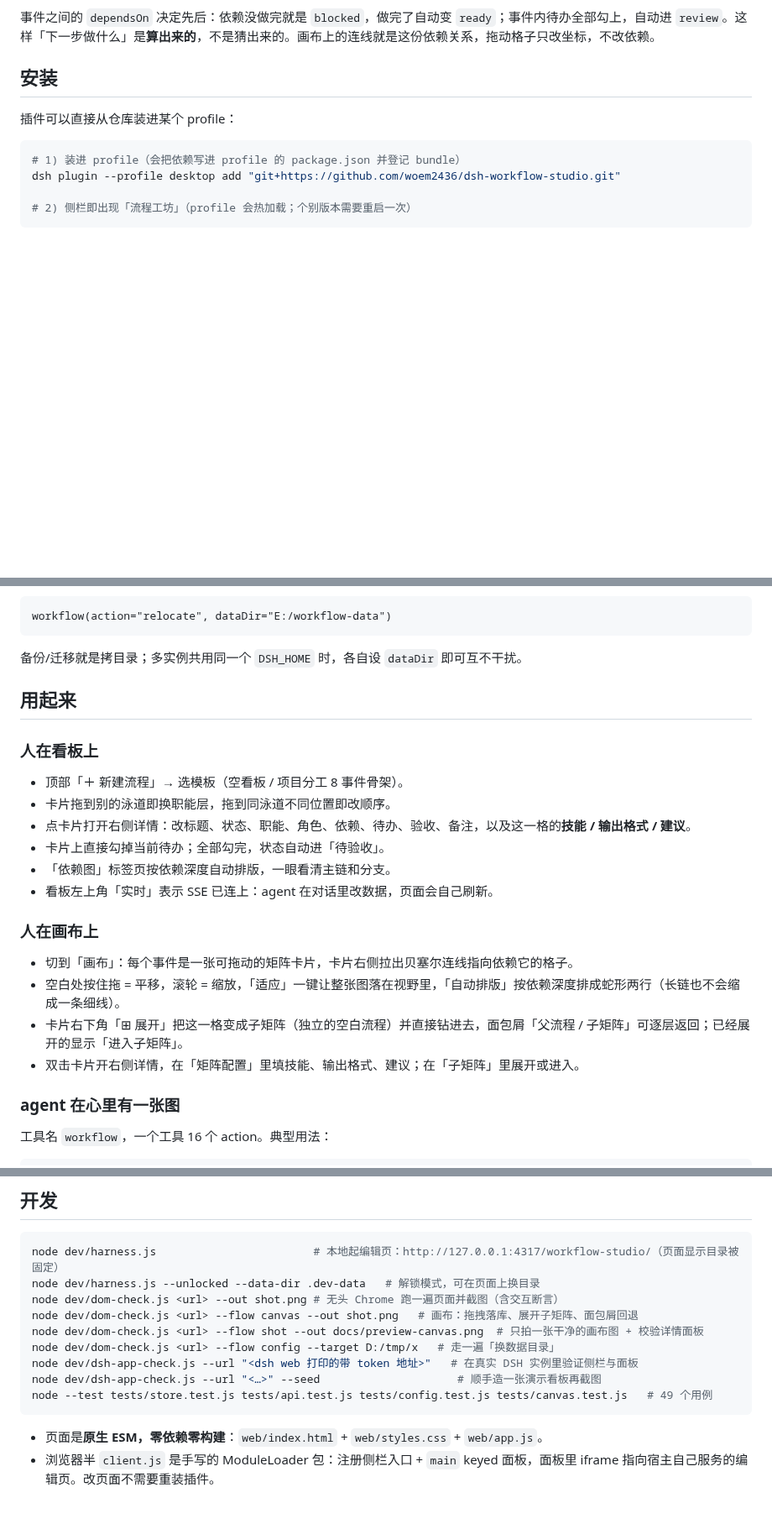
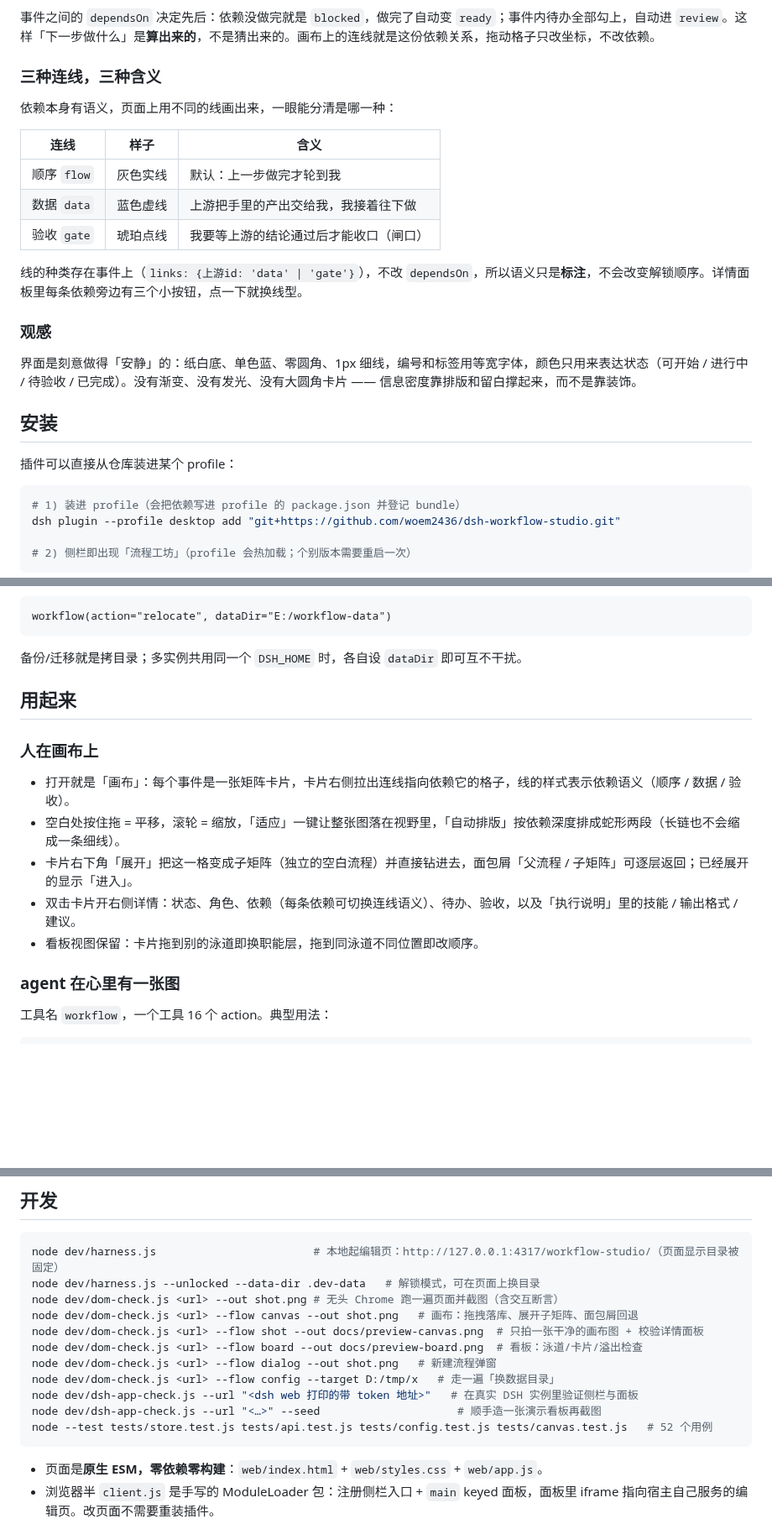
Before and after one commit to woem2436/dsh-workflow-studio, a Markdown page: README.md, 3 parts joined by grey strips. Shown at 84% size. Drawn GitHub-style; blank space fills up the shorter version.

Commit message:
feat: 几何简约界面 + 三种语义连线（顺序/数据/验收）
画布升为默认视图，去掉多余的依赖图标签页；连线按依赖语义画成实线/虚线/点线；详情面板按「状态-连线-待办-执行说明」重组；纸白+单色蓝、零圆角的排版系统替换旧皮。

````diff
--- a/README.md
+++ b/README.md
@@ -30,6 +32,22 @@ Coze 式的智能体工作模式里，最值钱的是**事件视图**：不是
 每个事件还能配 **技能**、**输出格式**、**给执行者的建议**，以及画布上的自由坐标；流程本身有 **函数签名**（inputs / outputs），所以「工作流即函数」：客户给输入，流水线跑完交出可验收的输出。子矩阵通过 `parentId` / `parentNodeId` 挂回父节点，面包屑可以逐层钻回去。
 
 事件之间的 `dependsOn` 决定先后：依赖没做完就是 `blocked`，做完了自动变 `ready`；事件内待办全部勾上，自动进 `review`。这样「下一步做什么」是**算出来的**，不是猜出来的。画布上的连线就是这份依赖关系，拖动格子只改坐标，不改依赖。
+
+### 三种连线，三种含义
+
+依赖本身有语义，页面上用不同的线画出来，一眼能分清是哪一种：
+
+| 连线 | 样子 | 含义 |
+| --- | --- | --- |
+| 顺序 `flow` | 灰色实线 | 默认：上一步做完才轮到我 |
+| 数据 `data` | 蓝色虚线 | 上游把手里的产出交给我，我接着往下做 |
+| 验收 `gate` | 琥珀点线 | 我要等上游的结论通过后才能收口（闸口） |
+
+线的种类存在事件上（`links: {上游id: 'data' | 'gate'}`），不改 `dependsOn`，所以语义只是**标注**，不会改变解锁顺序。详情面板里每条依赖旁边有三个小按钮，点一下就换线型。
+
+### 观感
+
+界面是刻意做得「安静」的：纸白底、单色蓝、零圆角、1px 细线，编号和标签用等宽字体，颜色只用来表达状态（可开始 / 进行中 / 待验收 / 已完成）。没有渐变、没有发光、没有大圆角卡片 —— 信息密度靠排版和留白撑起来，而不是靠装饰。
 
 ## 安装
 
@@ -81,21 +99,13 @@ workflow(action="relocate", dataDir="E:/workflow-data")
 
 ## 用起来
 
-### 人在看板上
-
-- 顶部「＋ 新建流程」→ 选模板（空看板 / 项目分工 8 事件骨架）。
-- 卡片拖到别的泳道即换职能层，拖到同泳道不同位置即改顺序。
-- 点卡片打开右侧详情：改标题、状态、职能、角色、依赖、待办、验收、备注，以及这一格的**技能 / 输出格式 / 建议**。
-- 卡片上直接勾掉当前待办；全部勾完，状态自动进「待验收」。
-- 「依赖图」标签页按依赖深度自动排版，一眼看清主链和分支。
-- 看板左上角「实时」表示 SSE 已连上：agent 在对话里改数据，页面会自己刷新。
-
 ### 人在画布上
 
-- 切到「画布」：每个事件是一张可拖动的矩阵卡片，卡片右侧拉出贝塞尔连线指向依赖它的格子。
-- 空白处按住拖 = 平移，滚轮 = 缩放，「适应」一键让整张图落在视野里，「自动排版」按依赖深度排成蛇形两行（长链也不会缩成一条细线）。
-- 卡片右下角「⊞ 展开」把这一格变成子矩阵（独立的空白流程）并直接钻进去，面包屑「父流程 / 子矩阵」可逐层返回；已经展开的显示「进入子矩阵」。
-- 双击卡片开右侧详情，在「矩阵配置」里填技能、输出格式、建议；在「子矩阵」里展开或进入。
+- 打开就是「画布」：每个事件是一张矩阵卡片，卡片右侧拉出连线指向依赖它的格子，线的样式表示依赖语义（顺序 / 数据 / 验收）。
+- 空白处按住拖 = 平移，滚轮 = 缩放，「适应」一键让整张图落在视野里，「自动排版」按依赖深度排成蛇形两段（长链也不会缩成一条细线）。
+- 卡片右下角「展开」把这一格变成子矩阵（独立的空白流程）并直接钻进去，面包屑「父流程 / 子矩阵」可逐层返回；已经展开的显示「进入」。
+- 双击卡片开右侧详情：状态、角色、依赖（每条依赖可切换连线语义）、待办、验收，以及「执行说明」里的技能 / 输出格式 / 建议。
+- 看板视图保留：卡片拖到别的泳道即换职能层，拖到同泳道不同位置即改顺序。
 
 ### agent 在心里有一张图
 
@@ -170,10 +180,12 @@ node dev/harness.js --unlocked --data-dir .dev-data   # 解锁模式，可在页
 node dev/dom-check.js <url> --out shot.png # 无头 Chrome 跑一遍页面并截图（含交互断言）
 node dev/dom-check.js <url> --flow canvas --out shot.png   # 画布：拖拽落库、展开子矩阵、面包屑回退
 node dev/dom-check.js <url> --flow shot --out docs/preview-canvas.png  # 只拍一张干净的画布图 + 校验详情面板
+node dev/dom-check.js <url> --flow board --out docs/preview-board.png  # 看板：泳道/卡片/溢出检查
+node dev/dom-check.js <url> --flow dialog --out shot.png   # 新建流程弹窗
 node dev/dom-check.js <url> --flow config --target D:/tmp/x   # 走一遍「换数据目录」
 node dev/dsh-app-check.js --url "<dsh web 打印的带 token 地址>"   # 在真实 DSH 实例里验证侧栏与面板
 node dev/dsh-app-check.js --url "<…>" --seed                     # 顺手造一张演示看板再截图
-node --test tests/store.test.js tests/api.test.js tests/config.test.js tests/canvas.test.js   # 49 个用例
+node --test tests/store.test.js tests/api.test.js tests/config.test.js tests/canvas.test.js   # 52 个用例
 ```
 
 - 页面是**原生 ESM，零依赖零构建**：`web/index.html` + `web/styles.css` + `web/app.js`。
````
Also changed, not shown: other parts of README.md (+8 -6 lines), docs/preview-board.png (added), docs/preview-canvas-inspector.png (added), docs/preview-canvas.png, docs/preview.png (deleted), 8 other files.
